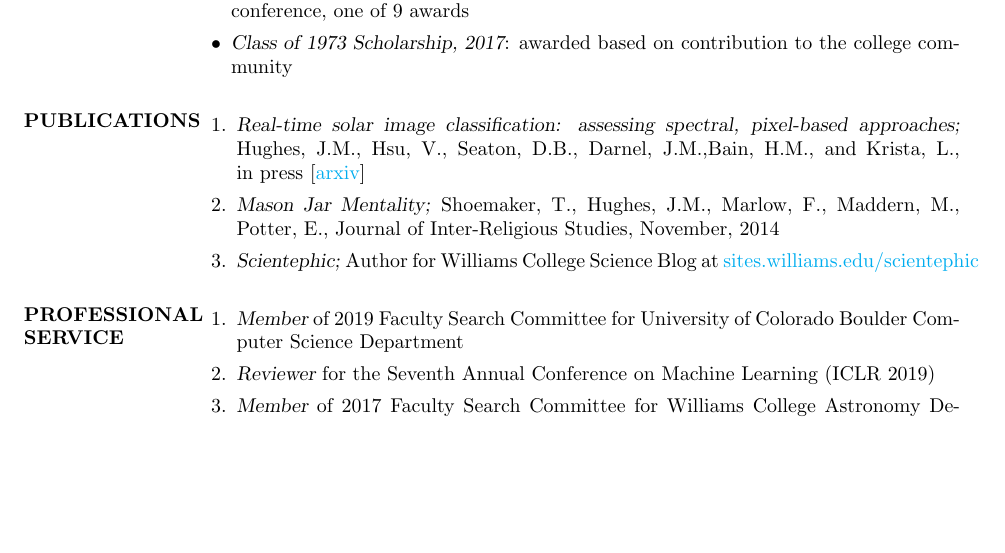
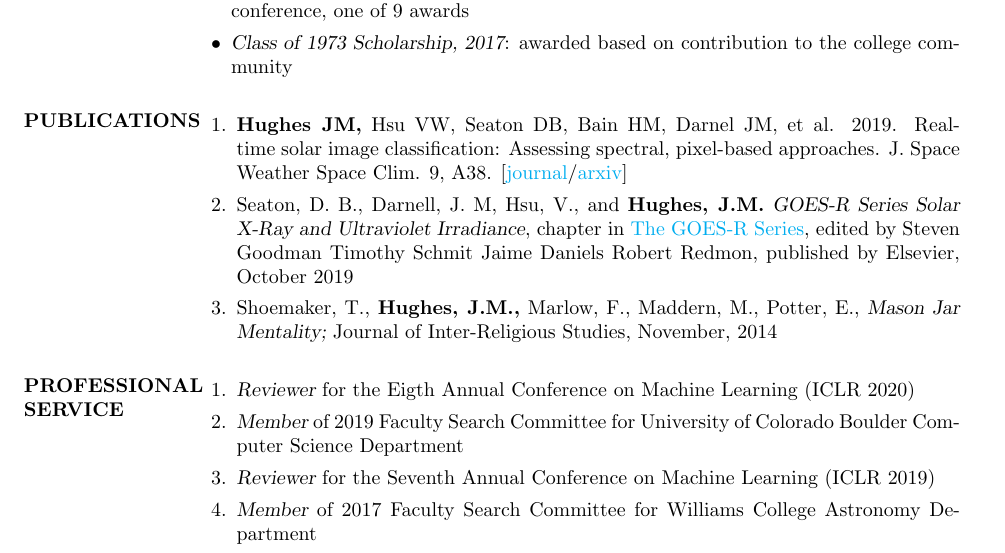
Before and after one commit to jmbhughes/CV, a LaTeX CV (main.tex): part of page 3 of 4, cut so that both start at the same text, the shorter picture padded with empty space. Compiled offline with pdfLaTeX.

Commit message:
added new paper

```diff
--- a/main.tex
+++ b/main.tex
@@ -147,16 +147,17 @@
 
   \section{PUBLICATIONS}
   \begin{enumerate}[leftmargin=*]
-    \item {\sl Real-time solar image classification: assessing  spectral,  pixel-based approaches;} Hughes, J.M., Hsu, V., Seaton, D.B., Darnel, J.M.,Bain, H.M., and Krista, L., in press [\href{https://arxiv.org/abs/1910.00144}{arxiv}]
-  \item {\sl Mason Jar Mentality;} Shoemaker, T., Hughes, J.M., Marlow, F., Maddern, M., Potter, E.,
+    \item \textbf{Hughes JM,} Hsu VW, Seaton DB, Bain HM, Darnel JM, et al. 2019. Real-time solar image classification: Assessing spectral, pixel-based approaches. J. Space Weather Space Clim. 9, A38. [\href{https://www.swsc-journal.org/articles/swsc/abs/2019/01/swsc180074/swsc180074.html}{journal}/\href{https://arxiv.org/abs/1910.00144}{arxiv}]
+    \item Seaton, D. B., Darnell, J. M, Hsu, V., and \textbf{Hughes, J.M.} {\sl GOES-R Series Solar X-Ray and Ultraviolet Irradiance}, chapter in \href{https://www.elsevier.com/books/the-goes-r-series/goodman/978-0-12-814327-8}{The GOES-R Series}, edited by Steven Goodman Timothy Schmit Jaime Daniels Robert Redmon, published by Elsevier, October 2019
+  \item  Shoemaker, T., \textbf{Hughes, J.M.,} Marlow, F., Maddern, M., Potter, E., {\sl Mason Jar Mentality;}
     Journal of Inter-Religious Studies, November, 2014
-  \item {\sl Scientephic;} Author for Williams College Science Blog at \href{https://sites.williams.edu/scientephic/}{sites.williams.edu/scientephic}
 
   \end{enumerate}
 
 
   \section{PROFESSIONAL SERVICE}
   \begin{enumerate}[leftmargin=*]
+  \item {\sl Reviewer} for the Eigth Annual Conference on Machine Learning (ICLR 2020)
   \item {\sl Member} of 2019 Faculty Search Committee for University of Colorado Boulder Computer Science Department
   \item {\sl Reviewer} for the Seventh Annual Conference on Machine Learning (ICLR 2019)
   \item {\sl Member} of 2017 Faculty Search Committee for Williams College Astronomy Department
```
Also changed, not shown: CV.pdf.
